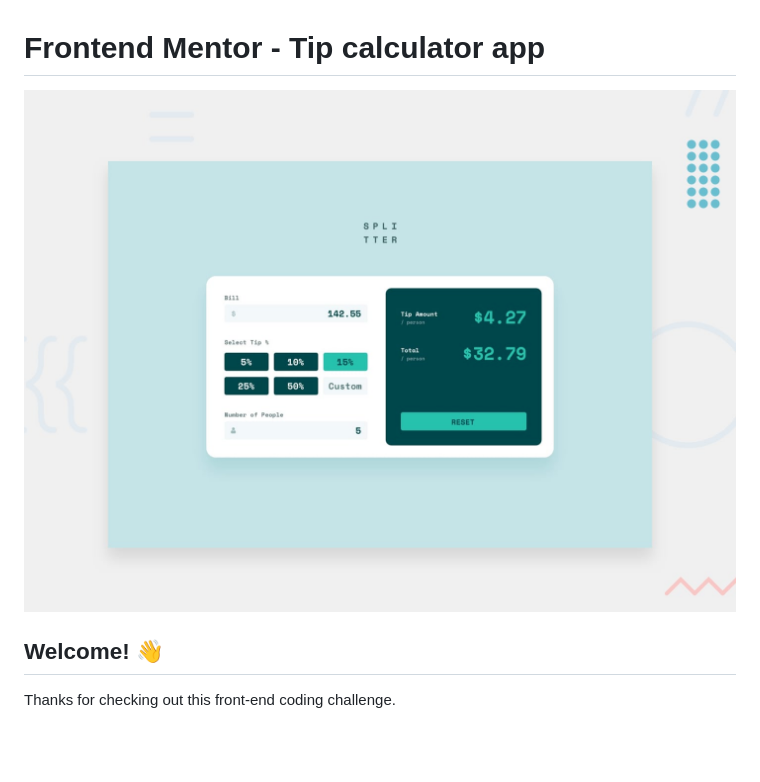
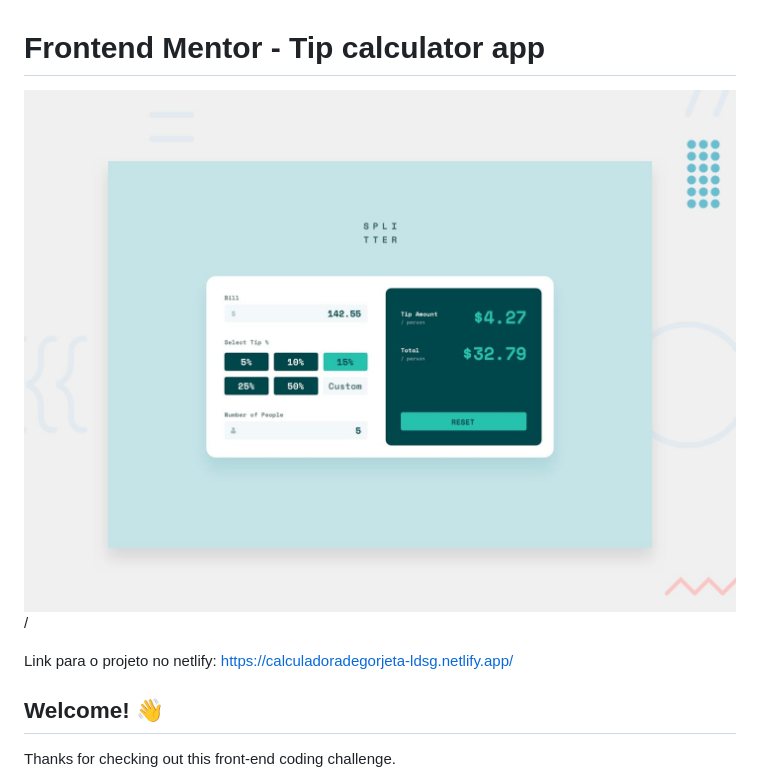
Before and after one commit to Lucaszxx/trabalho-calculadora-vanilla, a Markdown page: README.md, the part around the change. Rendered like a GitHub page; blank space fills up the shorter version.

```diff
--- a/README.md
+++ b/README.md
@@ -1,6 +1,8 @@
 # Frontend Mentor - Tip calculator app
 
-![Design preview for the Tip calculator app coding challenge](./design/desktop-preview.jpg)
+![Design preview for the Tip calculator app coding challenge](./design/desktop-preview.jpg)/
+
+Link para o projeto no netlify: https://calculadoradegorjeta-ldsg.netlify.app/
 
 ## Welcome! 👋
 
```
